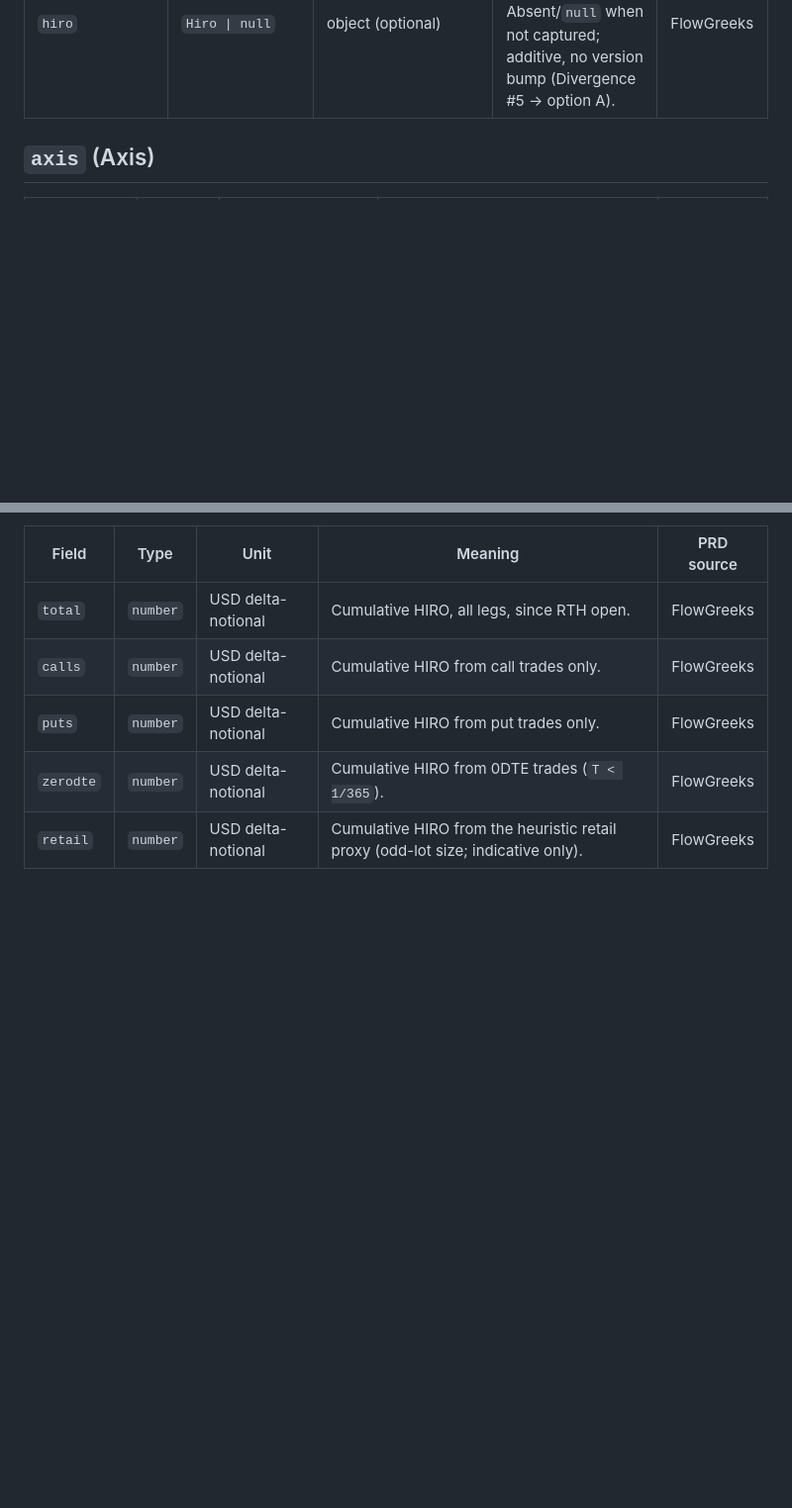
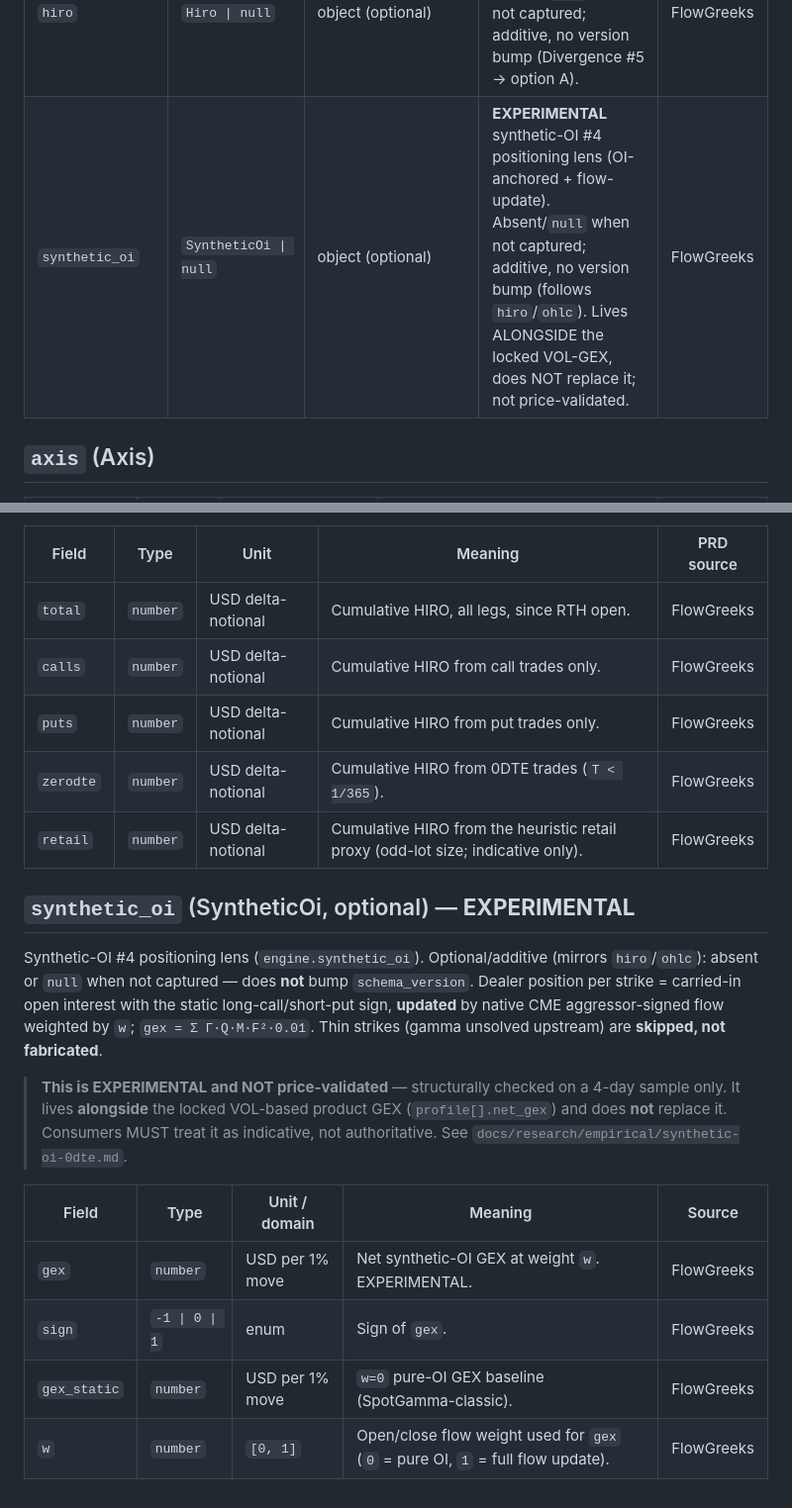
Before and after one commit to pixelbrow720/flowdesk, a Markdown page: packages/contracts/CONTRACT.md, 2 parts joined by grey strips. Shown at 99% size. Rendered like a GitHub page; blank space fills up the shorter version.

```diff
--- a/packages/contracts/CONTRACT.md
+++ b/packages/contracts/CONTRACT.md
@@ -40,6 +40,7 @@ Snapshot schema; **PRD #4** = regime; **PRD #9** = session state machine.
 | `levels` | `Levels` | object | Key levels overlay. | PRD #0 §2 |
 | `ohlc` | `OHLC \| null` | object (optional) | Underlying futures OHLC for this minute (candle view). Absent/`null` when not captured; additive, no version bump. | PRD #4 |
 | `hiro` | `Hiro \| null` | object (optional) | Cumulative dealer hedging flow (HIRO). Absent/`null` when not captured; additive, no version bump (Divergence #5 → option A). | FlowGreeks |
+| `synthetic_oi` | `SyntheticOi \| null` | object (optional) | **EXPERIMENTAL** synthetic-OI #4 positioning lens (OI-anchored + flow-update). Absent/`null` when not captured; additive, no version bump (follows `hiro`/`ohlc`). Lives ALONGSIDE the locked VOL-GEX, does NOT replace it; not price-validated. | FlowGreeks |
 
 ## `axis` (Axis)
 
@@ -117,3 +118,25 @@ intraday HIRO line is reconstructed FE-side from the per-minute frame sequence
 | `puts` | `number` | USD delta-notional | Cumulative HIRO from put trades only. | FlowGreeks |
 | `zerodte` | `number` | USD delta-notional | Cumulative HIRO from 0DTE trades (`T < 1/365`). | FlowGreeks |
 | `retail` | `number` | USD delta-notional | Cumulative HIRO from the heuristic retail proxy (odd-lot size; indicative only). | FlowGreeks |
+
+## `synthetic_oi` (SyntheticOi, optional) — **EXPERIMENTAL**
+
+Synthetic-OI #4 positioning lens (`engine.synthetic_oi`). Optional/additive
+(mirrors `hiro`/`ohlc`): absent or `null` when not captured — does **not** bump
+`schema_version`. Dealer position per strike = carried-in open interest with the
+static long-call/short-put sign, **updated** by native CME aggressor-signed flow
+weighted by `w`; `gex = Σ Γ·Q·M·F²·0.01`. Thin strikes (gamma unsolved upstream)
+are **skipped, not fabricated**.
+
+> **This is EXPERIMENTAL and NOT price-validated** — structurally checked on a
+> 4-day sample only. It lives **alongside** the locked VOL-based product GEX
+> (`profile[].net_gex`) and does **not** replace it. Consumers MUST treat it as
+> indicative, not authoritative. See
+> `docs/research/empirical/synthetic-oi-0dte.md`.
+
+| Field | Type | Unit / domain | Meaning | Source |
+| --- | --- | --- | --- | --- |
+| `gex` | `number` | USD per 1% move | Net synthetic-OI GEX at weight `w`. EXPERIMENTAL. | FlowGreeks |
+| `sign` | `-1 \| 0 \| 1` | enum | Sign of `gex`. | FlowGreeks |
+| `gex_static` | `number` | USD per 1% move | `w=0` pure-OI GEX baseline (SpotGamma-classic). | FlowGreeks |
+| `w` | `number` | `[0, 1]` | Open/close flow weight used for `gex` (`0` = pure OI, `1` = full flow update). | FlowGreeks |
```
Also changed, not shown: docs/04-engine.md (+20 -0 lines), docs/08-status-and-gaps.md (+10 -5 lines).
